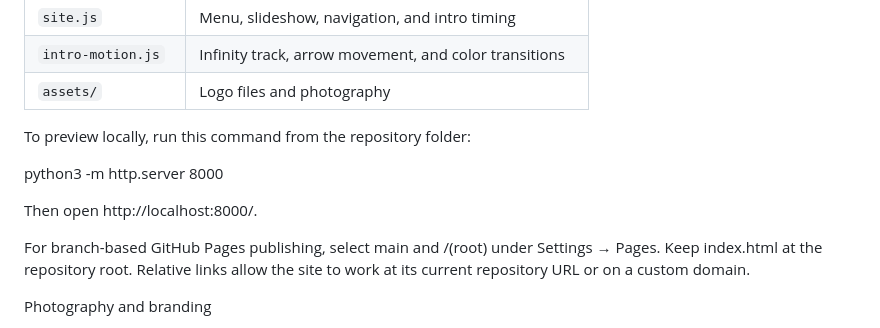
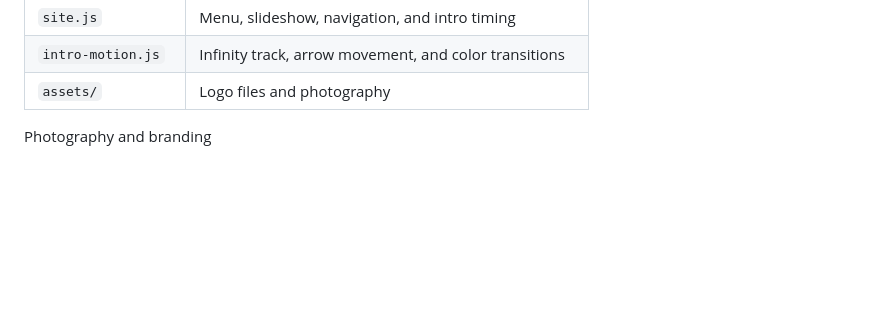
Before and after one commit to RichNinja/shuffle-repeat, a Markdown page: README.md, the part around the change. Rendered like a GitHub page; blank space fills up the shorter version.

```diff
--- a/README.md
+++ b/README.md
@@ -43,13 +43,6 @@ This is a static HTML, CSS, and JavaScript site hosted on GitHub Pages. No packa
 |`intro-motion.js` |Infinity track, arrow movement, and color transitions|
 |`assets/`         |Logo files and photography                           |
 
-To preview locally, run this command from the repository folder:
-
-python3 -m http.server 8000
-
-Then open http://localhost:8000/.
-
-For branch-based GitHub Pages publishing, select main and /(root) under Settings → Pages. Keep index.html at the repository root. Relative links allow the site to work at its current repository URL or on a custom domain.
 
 Photography and branding
 
```
